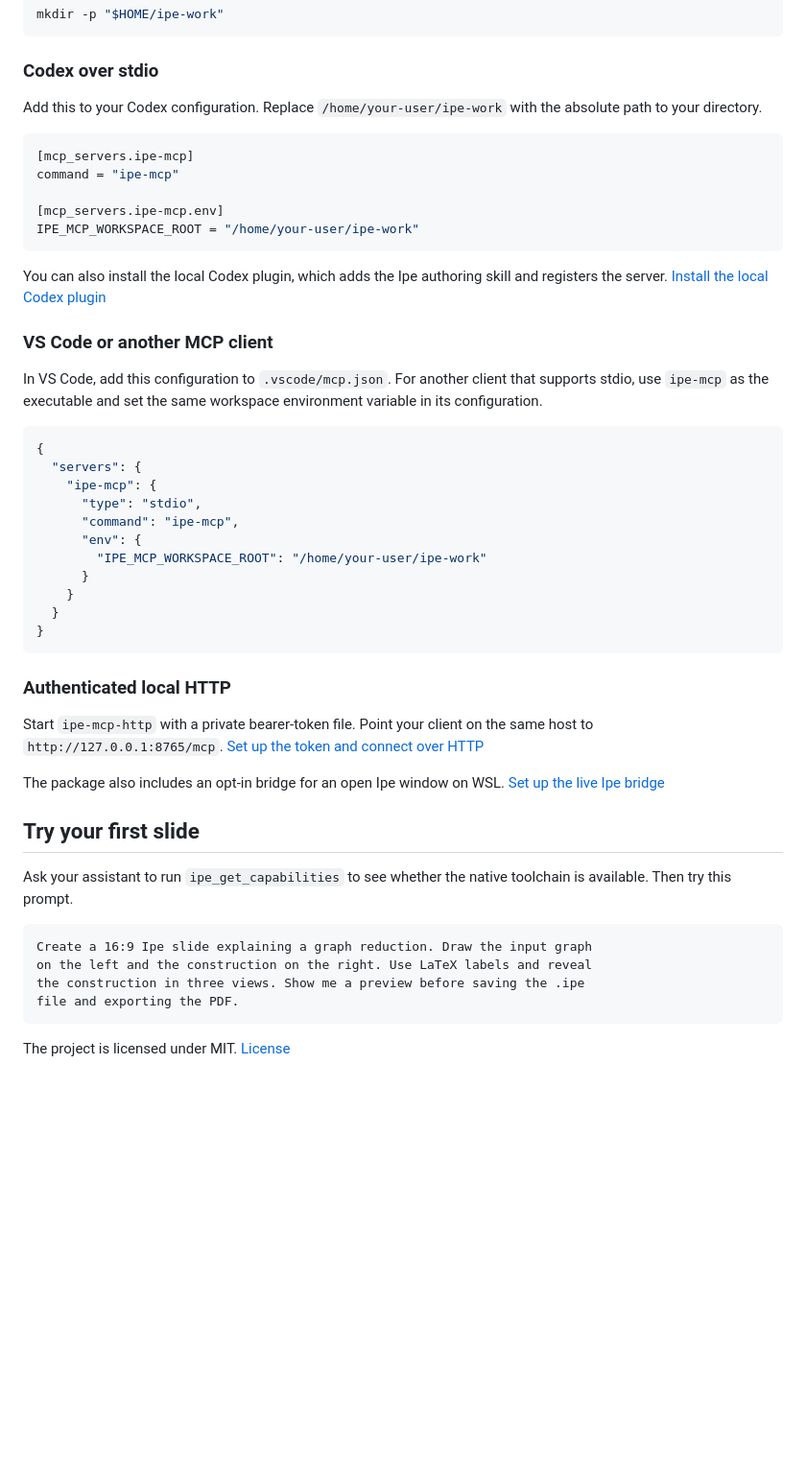
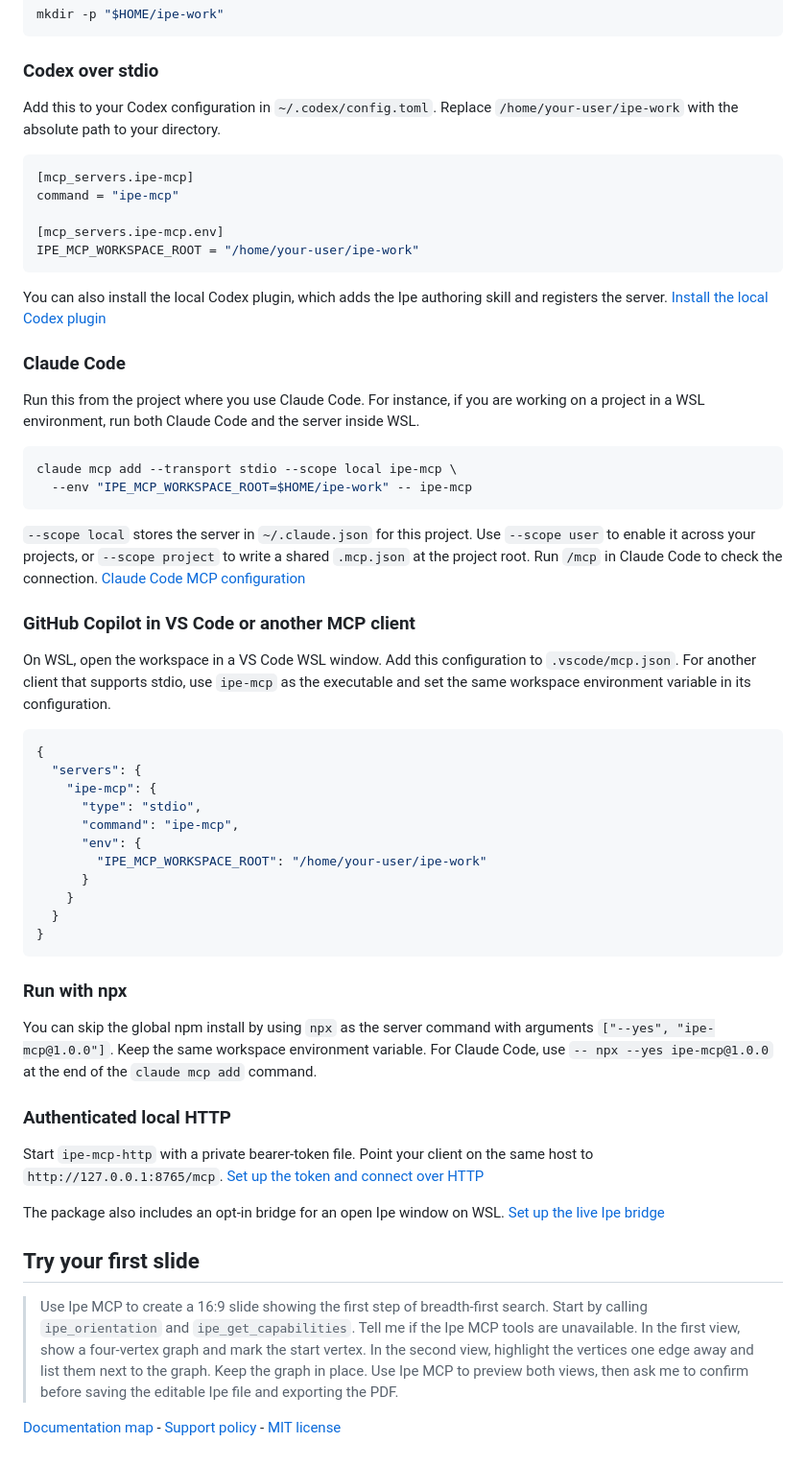
Before and after one commit to Mik1810/ipe-mcp, a Markdown page: README.md, the part around one of its changes. Shown at 96% size. Drawn GitHub-style; blank space fills up the shorter version.

````diff
--- a/README.md
+++ b/README.md
@@ -83,8 +90,7 @@ mkdir -p "$HOME/ipe-work"
 
 ### Codex over stdio
 
-Add this to your Codex configuration. Replace `/home/your-user/ipe-work` with
-the absolute path to your directory.
+Add this to your Codex configuration in `~/.codex/config.toml`. Replace `/home/your-user/ipe-work` with the absolute path to your directory.
 
 ```toml
 [mcp_servers.ipe-mcp]
@@ -99,9 +105,19 @@ and registers the server. [Install the local Codex plugin](./docs/guides/codex-p
 
-### VS Code or another MCP client
+### Claude Code
 
-In VS Code, add this configuration to `.vscode/mcp.json`. For another client
-that supports stdio, use `ipe-mcp` as the executable and set the same workspace
-environment variable in its configuration.
+Run this from the project where you use Claude Code. For instance, if you are working on a project in a WSL environment, run both Claude Code and the server inside WSL.
+
+```bash
+claude mcp add --transport stdio --scope local ipe-mcp \
+  --env "IPE_MCP_WORKSPACE_ROOT=$HOME/ipe-work" -- ipe-mcp
+```
+
+`--scope local` stores the server in `~/.claude.json` for this project. Use `--scope user` to enable it across your projects, or `--scope project` to write a shared `.mcp.json` at the project root. Run `/mcp` in Claude Code to check the connection.
+[Claude Code MCP configuration](https://code.claude.com/docs/en/mcp)
+
+### GitHub Copilot in VS Code or another MCP client
+
+On WSL, open the workspace in a VS Code WSL window. Add this configuration to `.vscode/mcp.json`. For another client that supports stdio, use `ipe-mcp` as the executable and set the same workspace environment variable in its configuration.
 
 ```json
 {
@@ -117,10 +133,13 @@ environment variable in its configuration.
 }
 ```
 
+### Run with npx
+
+You can skip the global npm install by using `npx` as the server command with arguments `["--yes", "ipe-mcp@1.0.0"]`. Keep the same workspace environment variable. For Claude Code, use `-- npx --yes ipe-mcp@1.0.0` at the end of the `claude mcp add` command.
+
 ### Authenticated local HTTP
 
-Start `ipe-mcp-http` with a private bearer-token file.
-Point your client on the same host to `http://127.0.0.1:8765/mcp`.
-[Set up the token and connect over HTTP](./docs/guides/local-http.md)
+Start `ipe-mcp-http` with a private bearer-token file. Point your client on the same host to `http://127.0.0.1:8765/mcp`.
+[Set up the token and connect over HTTP](https://github.com/Mik1810/ipe-mcp/blob/v1.0.0/docs/guides/local-http.md)
 
 The package also includes an opt-in bridge for an open Ipe window on WSL.
@@ -128,14 +147,6 @@ The package also includes an opt-in bridge for an open Ipe window on WSL.
 
 ## Try your first slide
 
-Ask your assistant to run `ipe_get_capabilities` to see whether the native
-toolchain is available. Then try this prompt.
+> Use Ipe MCP to create a 16:9 slide showing the first step of breadth-first search. Start by calling `ipe_orientation` and `ipe_get_capabilities`. Tell me if the Ipe MCP tools are unavailable. In the first view, show a four-vertex graph and mark the start vertex. In the second view, highlight the vertices one edge away and list them next to the graph. Keep the graph in place. Use Ipe MCP to preview both views, then ask me to confirm before saving the editable Ipe file and exporting the PDF.
 
-```text
-Create a 16:9 Ipe slide explaining a graph reduction. Draw the input graph
-on the left and the construction on the right. Use LaTeX labels and reveal
-the construction in three views. Show me a preview before saving the .ipe
-file and exporting the PDF.
-```
-
-The project is licensed under MIT. [License](./LICENSE)
+[Documentation map](./docs/README.md) - [Support policy](https://github.com/Mik1810/ipe-mcp/blob/v1.0.0/docs/guides/support-policy.md) - [MIT license](./LICENSE)
````
Also changed, not shown: other parts of README.md (+34 -27 lines), docs/examples/breadth-first-search/view-1.png (added), docs/examples/breadth-first-search/view-2.png (added), 1 other file.
